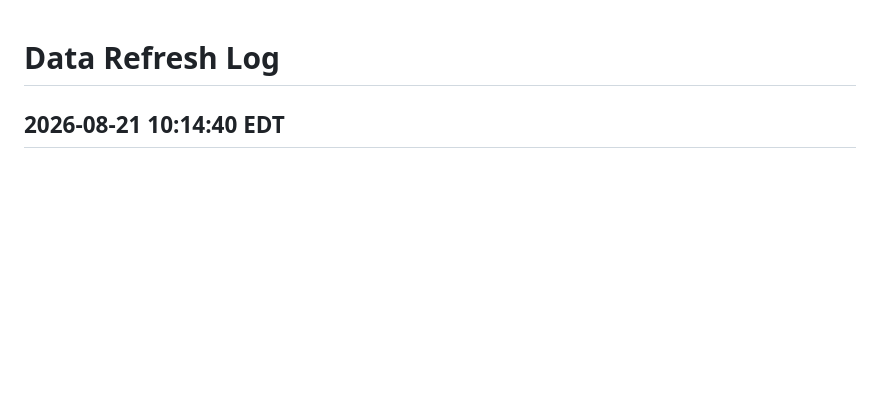
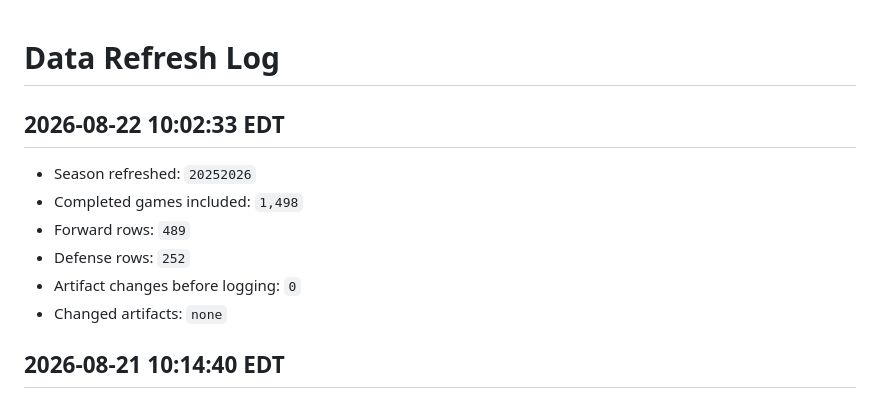
Before and after one commit to saaimkhan-sak/player-style-archetypes, a Markdown page: reports/data_refresh_log.md, the part around the change. GitHub-like rendering; blank space fills up the shorter version.

Commit message:
Auto-refresh latest NHL data

```diff
--- a/reports/data_refresh_log.md
+++ b/reports/data_refresh_log.md
@@ -1,4 +1,13 @@
 # Data Refresh Log
+
+## 2026-08-22 10:02:33 EDT
+
+- Season refreshed: `20252026`
+- Completed games included: `1,498`
+- Forward rows: `489`
+- Defense rows: `252`
+- Artifact changes before logging: `0`
+- Changed artifacts: `none`
 
 ## 2026-08-21 10:14:40 EDT
 
```
